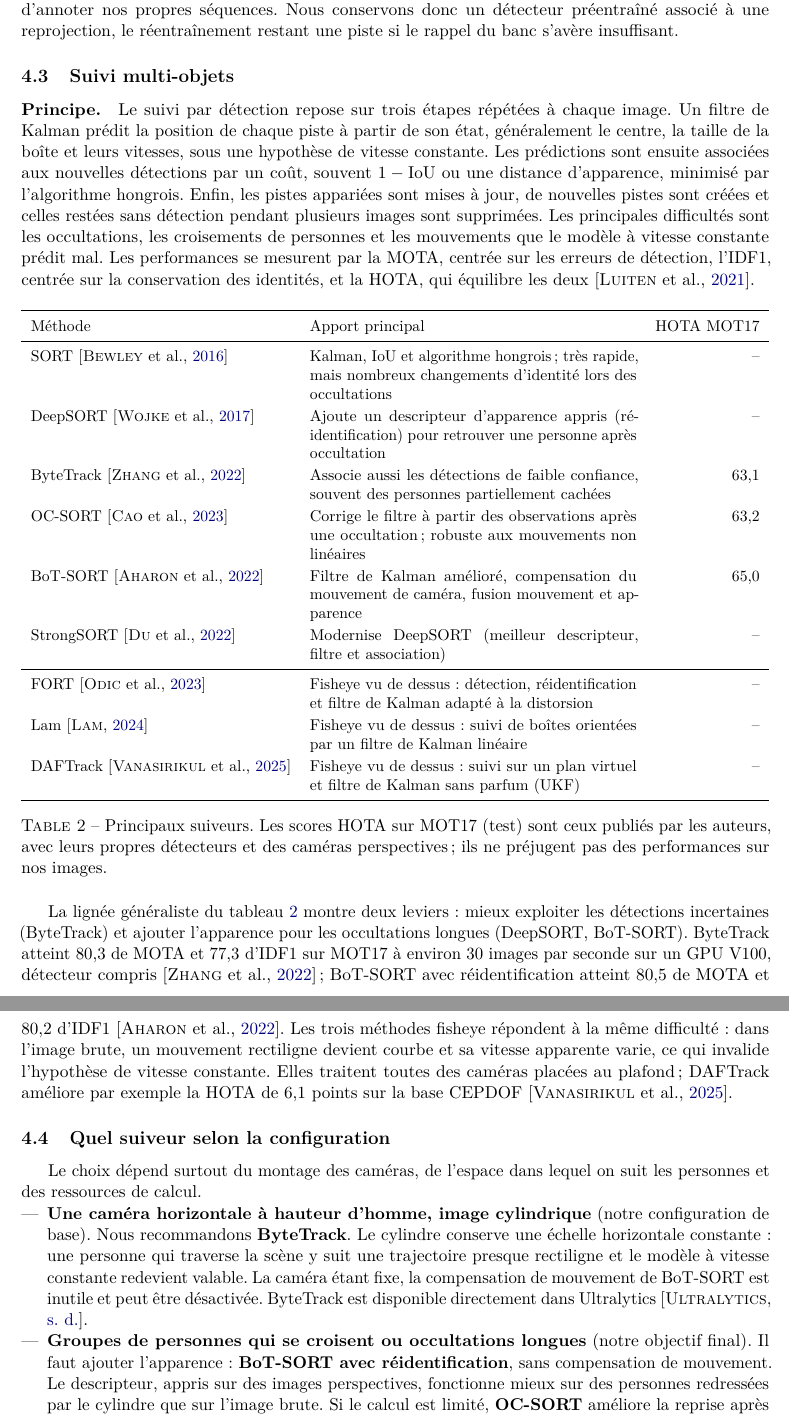
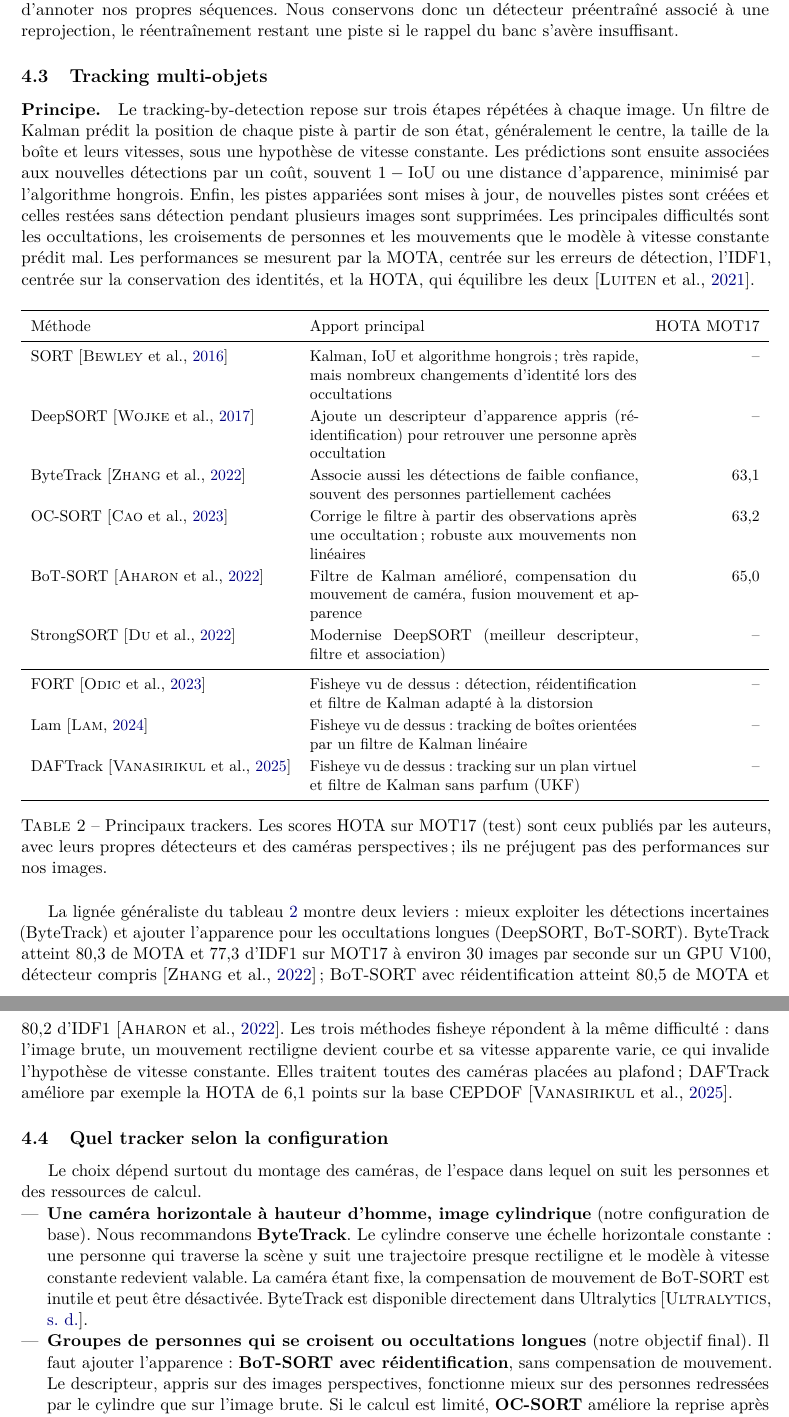
Before and after one commit to Sala2Code/FishEye_Perception, a LaTeX paper (LaTeX/main.tex): two parts of pages 13 and 14 of 23, joined at a grey line, cut so that both start at the same text. Compiled offline with pdfLaTeX.

Commit message:
real minor fix

```diff
--- a/LaTeX/main.tex
+++ b/LaTeX/main.tex
@@ -385,9 +385,9 @@ Ces résultats sont à lire avec prudence. Les caméras de FishEye8K surveillent
 
 \paragraph{Apprendre directement sur le fisheye.} L'alternative à la reprojection consiste à réentraîner le détecteur sur des images fisheye annotées. FishEye8K~\cite{gochoo2023} propose $8\,000$ images réelles et cinq classes, dont \emph{Pedestrian}, mais en vue plongeante, sans calibration et sous licence non commerciale ; même entraînés sur cette base, les détecteurs testés par ses auteurs y obtiennent un rappel de $0{,}37$ à $0{,}53$ seulement, à un seuil de confiance de $0{,}5$. WoodScape~\cite{yogamani2019} fournit des images réelles et calibrées de quatre caméras automobiles de $190^\circ$, avec des boîtes de personnes, mais avec des caméras proches du sol et un accès sur inscription. Les autres bases de personnes, comme LOAF~\cite{yang2023loaf} ou PMOF~\cite{wermuth2026pmof}, sont prises depuis le plafond. Aucune ne correspond à un banc à hauteur d'homme : un réentraînement demanderait d'annoter nos propres séquences. Nous conservons donc un détecteur préentraîné associé à une reprojection, le réentraînement restant une piste si le rappel du banc s'avère insuffisant.
 
-\subsection{Suivi multi-objets}
+\subsection{Tracking multi-objets}
 
-\paragraph{Principe.} Le suivi par détection repose sur trois étapes répétées à chaque image. Un filtre de Kalman prédit la position de chaque piste à partir de son état, généralement le centre, la taille de la boîte et leurs vitesses, sous une hypothèse de vitesse constante. Les prédictions sont ensuite associées aux nouvelles détections par un coût, souvent $1-\mathrm{IoU}$ ou une distance d'apparence, minimisé par l'algorithme hongrois. Enfin, les pistes appariées sont mises à jour, de nouvelles pistes sont créées et celles restées sans détection pendant plusieurs images sont supprimées. Les principales difficultés sont les occultations, les croisements de personnes et les mouvements que le modèle à vitesse constante prédit mal. Les performances se mesurent par la MOTA, centrée sur les erreurs de détection, l'IDF1, centrée sur la conservation des identités, et la HOTA, qui équilibre les deux~\cite{luiten2021}.
+\paragraph{Principe.} Le tracking-by-detection repose sur trois étapes répétées à chaque image. Un filtre de Kalman prédit la position de chaque piste à partir de son état, généralement le centre, la taille de la boîte et leurs vitesses, sous une hypothèse de vitesse constante. Les prédictions sont ensuite associées aux nouvelles détections par un coût, souvent $1-\mathrm{IoU}$ ou une distance d'apparence, minimisé par l'algorithme hongrois. Enfin, les pistes appariées sont mises à jour, de nouvelles pistes sont créées et celles restées sans détection pendant plusieurs images sont supprimées. Les principales difficultés sont les occultations, les croisements de personnes et les mouvements que le modèle à vitesse constante prédit mal. Les performances se mesurent par la MOTA, centrée sur les erreurs de détection, l'IDF1, centrée sur la conservation des identités, et la HOTA, qui équilibre les deux~\cite{luiten2021}.
 
 \begin{table}[H]
 \centering\small
@@ -403,22 +403,22 @@ BoT-SORT~\cite{aharon2022} & Filtre de Kalman amélioré, compensation du mouvem
 StrongSORT~\cite{du2022} & Modernise DeepSORT (meilleur descripteur, filtre et association) & --\\
 \midrule
 FORT~\cite{odic2023fort} & Fisheye vu de dessus : détection, réidentification et filtre de Kalman adapté à la distorsion & --\\
-Lam~\cite{lam2024} & Fisheye vu de dessus : suivi de boîtes orientées par un filtre de Kalman linéaire & --\\
-DAFTrack~\cite{vanasirikul2025} & Fisheye vu de dessus : suivi sur un plan virtuel et filtre de Kalman sans parfum (UKF) & --\\
+Lam~\cite{lam2024} & Fisheye vu de dessus : tracking de boîtes orientées par un filtre de Kalman linéaire & --\\
+DAFTrack~\cite{vanasirikul2025} & Fisheye vu de dessus : tracking sur un plan virtuel et filtre de Kalman sans parfum (UKF) & --\\
 \bottomrule
 \end{tabularx}
-\caption{Principaux suiveurs. Les scores HOTA sur MOT17 (test) sont ceux publiés par les auteurs, avec leurs propres détecteurs et des caméras perspectives ; ils ne préjugent pas des performances sur nos images.}
+\caption{Principaux trackers. Les scores HOTA sur MOT17 (test) sont ceux publiés par les auteurs, avec leurs propres détecteurs et des caméras perspectives ; ils ne préjugent pas des performances sur nos images.}
 \label{tab:suiveurs}
 \end{table}
 
 La lignée généraliste du tableau~\ref{tab:suiveurs} montre deux leviers : mieux exploiter les détections incertaines (ByteTrack) et ajouter l'apparence pour les occultations longues (DeepSORT, BoT-SORT). ByteTrack atteint $80{,}3$ de MOTA et $77{,}3$ d'IDF1 sur MOT17 à environ 30 images par seconde sur un GPU V100, détecteur compris~\cite{zhang2022bytetrack} ; BoT-SORT avec réidentification atteint $80{,}5$ de MOTA et $80{,}2$ d'IDF1~\cite{aharon2022}. Les trois méthodes fisheye répondent à la même difficulté : dans l'image brute, un mouvement rectiligne devient courbe et sa vitesse apparente varie, ce qui invalide l'hypothèse de vitesse constante. Elles traitent toutes des caméras placées au plafond ; DAFTrack améliore par exemple la HOTA de $6{,}1$ points sur la base CEPDOF~\cite{vanasirikul2025}.
 
-\subsection{Quel suiveur selon la configuration}
+\subsection{Quel tracker selon la configuration}
 
 Le choix dépend surtout du montage des caméras, de l'espace dans lequel on suit les personnes et des ressources de calcul.
 
 \begin{itemize}
 \item \textbf{Une caméra horizontale à hauteur d'homme, image cylindrique} (notre configuration de base). Nous recommandons \textbf{ByteTrack}. Le cylindre conserve une échelle horizontale constante : une personne qui traverse la scène y suit une trajectoire presque rectiligne et le modèle à vitesse constante redevient valable. La caméra étant fixe, la compensation de mouvement de BoT-SORT est inutile et peut être désactivée. ByteTrack est disponible directement dans Ultralytics~\cite{ultralyticstracking}.
 \item \textbf{Groupes de personnes qui se croisent ou occultations longues} (notre objectif final). Il faut ajouter l'apparence : \textbf{BoT-SORT avec réidentification}, sans compensation de mouvement. Le descripteur, appris sur des images perspectives, fonctionne mieux sur des personnes redressées par le cylindre que sur l'image brute. Si le calcul est limité, \textbf{OC-SORT} améliore la reprise après occultation sans réseau d'apparence.
-\item \textbf{Suivi directement sur l'image brute.} Le mouvement apparent n'y est plus linéaire. Il faut soit un filtre adapté comme \textbf{FORT}, soit un filtre de Kalman exprimé en angles $(\psi,\varepsilon)$ plutôt qu'en pixels, ce qui revient à suivre dans l'espace du cylindre.
+\item \textbf{Tracking directement sur l'image brute.} Le mouvement apparent n'y est plus linéaire. Il faut soit un filtre adapté comme \textbf{FORT}, soit un filtre de Kalman exprimé en angles $(\psi,\varepsilon)$ plutôt qu'en pixels, ce qui revient à suivre dans l'espace du cylindre.
 \item \textbf{Caméra au plafond ou en plongée} (cas de FishEye8K). Les personnes y sont orientées radialement et une boîte droite les englobe mal. On peut détecter des boîtes orientées (YOLO26 existe en version OBB) et les suivre avec la méthode de \textbf{Lam}, ou suivre sur un plan virtuel avec \textbf{DAFTrack}. Une ERP autour de l'axe optique suivie de ByteTrack est l'alternative la plus simple.
```
Also changed, not shown: LaTeX/main.pdf, LaTeX/main.tex (10 more changed lines).
